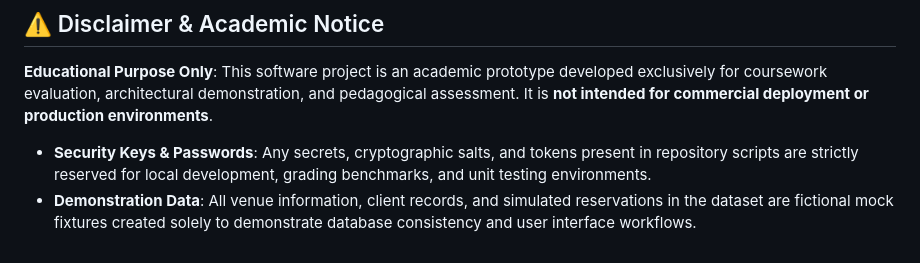
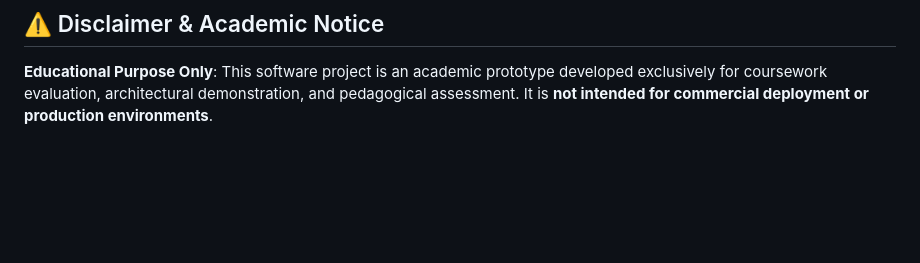
Before and after one commit to ajeridi/epayfc, a Markdown page: README.md, the part around the change. Rendered like a GitHub page; blank space fills up the shorter version.

```diff
--- a/README.md
+++ b/README.md
@@ -113,6 +113,3 @@ EPayFC/
 ## ⚠️ Disclaimer & Academic Notice
 
 **Educational Purpose Only**: This software project is an academic prototype developed exclusively for coursework evaluation, architectural demonstration, and pedagogical assessment. It is **not intended for commercial deployment or production environments**.
-
-* **Security Keys & Passwords**: Any secrets, cryptographic salts, and tokens present in repository scripts are strictly reserved for local development, grading benchmarks, and unit testing environments.
-* **Demonstration Data**: All venue information, client records, and simulated reservations in the dataset are fictional mock fixtures created solely to demonstrate database consistency and user interface workflows.
```
